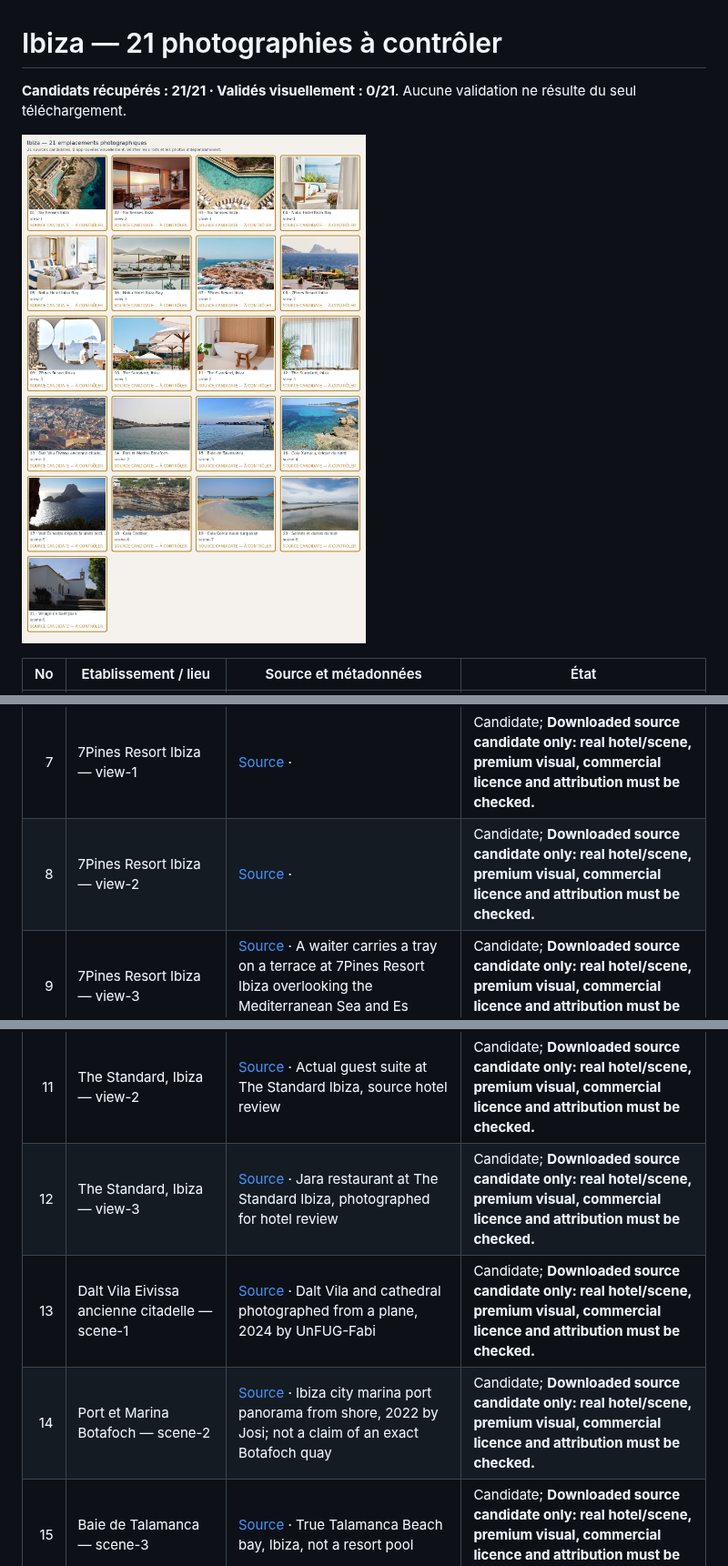
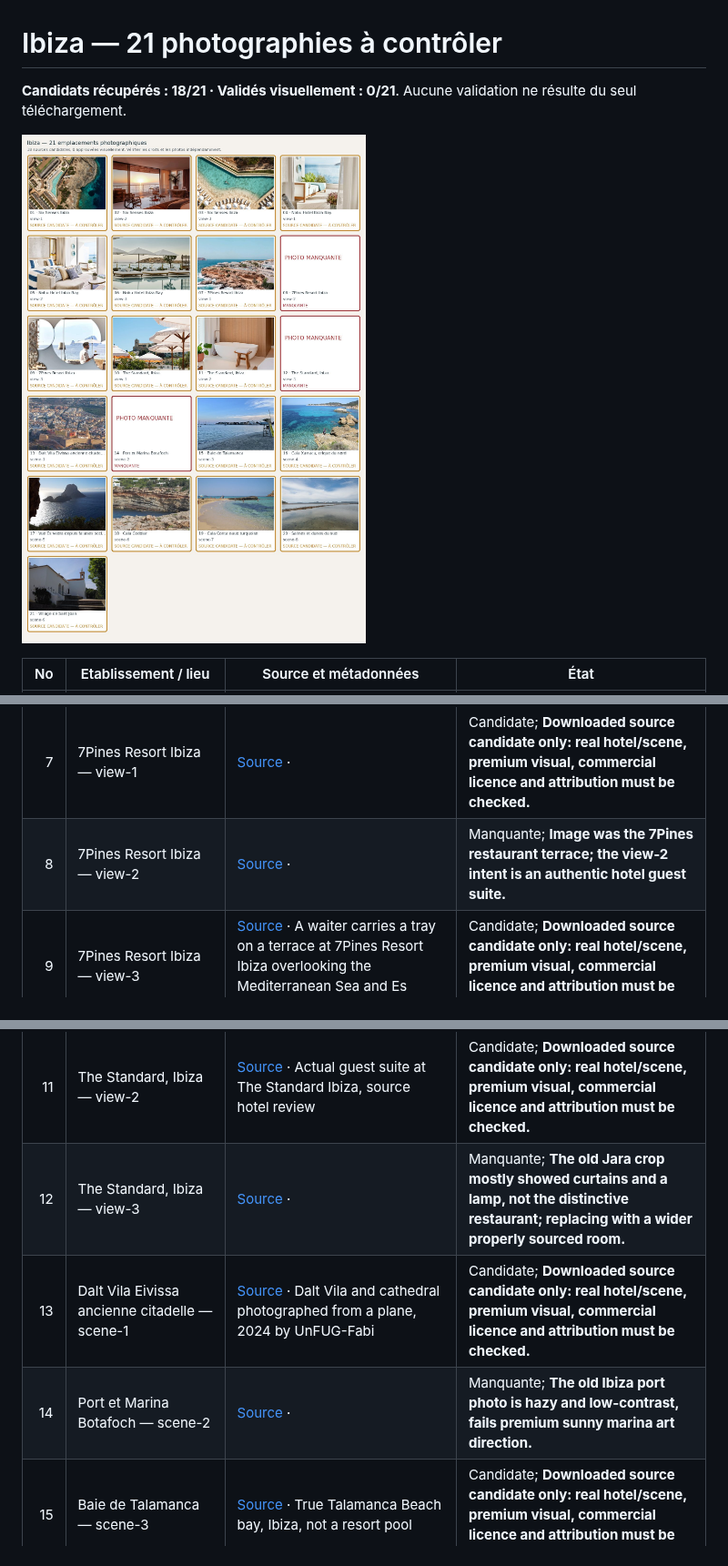
Before and after one commit to cihancacan/bosphoras, a Markdown page: docs/travel-photo-contact-sheets/ibiza.md, 3 parts joined by grey strips. Shown at 91% size. GitHub-like rendering; pictures changed too: docs/travel-photo-contact-sheets/ibiza.jpg.

```diff
--- a/docs/travel-photo-contact-sheets/ibiza.md
+++ b/docs/travel-photo-contact-sheets/ibiza.md
@@ -1,6 +1,6 @@
 # Ibiza — 21 photographies à contrôler
 
-**Candidats récupérés : 21/21 · Validés visuellement : 0/21**. Aucune validation ne résulte du seul téléchargement.
+**Candidats récupérés : 18/21 · Validés visuellement : 0/21**. Aucune validation ne résulte du seul téléchargement.
 
 ![Planche de contrôle Ibiza](ibiza.jpg)
 
@@ -13,13 +13,13 @@
 | 5 | Nobu Hotel Ibiza Bay — view-2 | [Source](https://www.nobuhotelibizabay.com/) ·     | Candidate; **Downloaded source candidate only: real hotel/scene, premium visual, commercial licence and attribution must be checked.** |
 | 6 | Nobu Hotel Ibiza Bay — view-3 | [Source](https://www.nobuhotelibizabay.com/) ·     | Candidate; **Downloaded source candidate only: real hotel/scene, premium visual, commercial licence and attribution must be checked.** |
 | 7 | 7Pines Resort Ibiza — view-1 | [Source](https://7pines-ibiza.com/en/resort) ·     | Candidate; **Downloaded source candidate only: real hotel/scene, premium visual, commercial licence and attribution must be checked.** |
-| 8 | 7Pines Resort Ibiza — view-2 | [Source](https://7pines-ibiza.com/en/dining) ·     | Candidate; **Downloaded source candidate only: real hotel/scene, premium visual, commercial licence and attribution must be checked.** |
+| 8 | 7Pines Resort Ibiza — view-2 | [Source](https://7pines-ibiza.com/en/dining) · | Manquante; **Image was the 7Pines restaurant terrace; the view-2 intent is an authentic hotel guest suite.** |
 | 9 | 7Pines Resort Ibiza — view-3 | [Source](https://7pines-ibiza.com/en/resort) · A waiter carries a tray on a terrace at 7Pines Resort Ibiza overlooking the Mediterranean Sea and Es Vedrà.    | Candidate; **Downloaded source candidate only: real hotel/scene, premium visual, commercial licence and attribution must be checked.** |
 | 10 | The Standard, Ibiza — view-1 | [Source](https://www.cntraveller.com/hotels/the-standard-ibiza-review) · Actual rooftop at The Standard Ibiza, source CN Traveller property review| Candidate; **Downloaded source candidate only: real hotel/scene, premium visual, commercial licence and attribution must be checked.** |
 | 11 | The Standard, Ibiza — view-2 | [Source](https://www.cntraveller.com/hotels/the-standard-ibiza-review) · Actual guest suite at The Standard Ibiza, source hotel review| Candidate; **Downloaded source candidate only: real hotel/scene, premium visual, commercial licence and attribution must be checked.** |
-| 12 | The Standard, Ibiza — view-3 | [Source](https://www.cntraveller.com/hotels/the-standard-ibiza-review) · Jara restaurant at The Standard Ibiza, photographed for hotel review| Candidate; **Downloaded source candidate only: real hotel/scene, premium visual, commercial licence and attribution must be checked.** |
+| 12 | The Standard, Ibiza — view-3 | [Source](https://www.cntraveller.com/hotels/the-standard-ibiza-review) · | Manquante; **The old Jara crop mostly showed curtains and a lamp, not the distinctive restaurant; replacing with a wider properly sourced room.** |
 | 13 | Dalt Vila Eivissa ancienne citadelle — scene-1 | [Source](https://commons.wikimedia.org/wiki/File:Eivissa_-_Dalt_Vila_from_Airplane.jpg) · Dalt Vila and cathedral photographed from a plane, 2024 by UnFUG-Fabi| Candidate; **Downloaded source candidate only: real hotel/scene, premium visual, commercial licence and attribution must be checked.** |
-| 14 | Port et Marina Botafoch — scene-2 | [Source](https://commons.wikimedia.org/wiki/File:Ibiza_Port.jpg) · Ibiza city marina port panorama from shore, 2022 by Josi; not a claim of an exact Botafoch quay| Candidate; **Downloaded source candidate only: real hotel/scene, premium visual, commercial licence and attribution must be checked.** |
+| 14 | Port et Marina Botafoch — scene-2 | [Source](https://commons.wikimedia.org/wiki/File:Ibiza_Port.jpg) · | Manquante; **The old Ibiza port photo is hazy and low-contrast, fails premium sunny marina art direction.** |
 | 15 | Baie de Talamanca — scene-3 | [Source](https://commons.wikimedia.org/wiki/File:Platja_de_Talamanca_-_Playa_de_Talamanca.jpg) · True Talamanca Beach bay, Ibiza, not a resort pool| Candidate; **Downloaded source candidate only: real hotel/scene, premium visual, commercial licence and attribution must be checked.** |
 | 16 | Cala Xarraca, crique du nord — scene-4 | [Source](https://commons.wikimedia.org/wiki/File:Cala_xarraca.JPG) · File:Cala xarraca.JPG| Candidate; **Downloaded source candidate only: real hotel/scene, premium visual, commercial licence and attribution must be checked.** |
 | 17 | Vue Es Vedrà depuis falaises occidentales — scene-5 | [Source](https://commons.wikimedia.org/wiki/File:Es_Vedrà_from_a_cave,_Ibiza.jpg) · Es Vedra from coast cave, CC0, 2023 by Gerda Arendt| Candidate; **Downloaded source candidate only: real hotel/scene, premium visual, commercial licence and attribution must be checked.** |
```
Also changed, not shown: docs/travel-photo-contact-sheets/README.md (+1 -1 lines).
